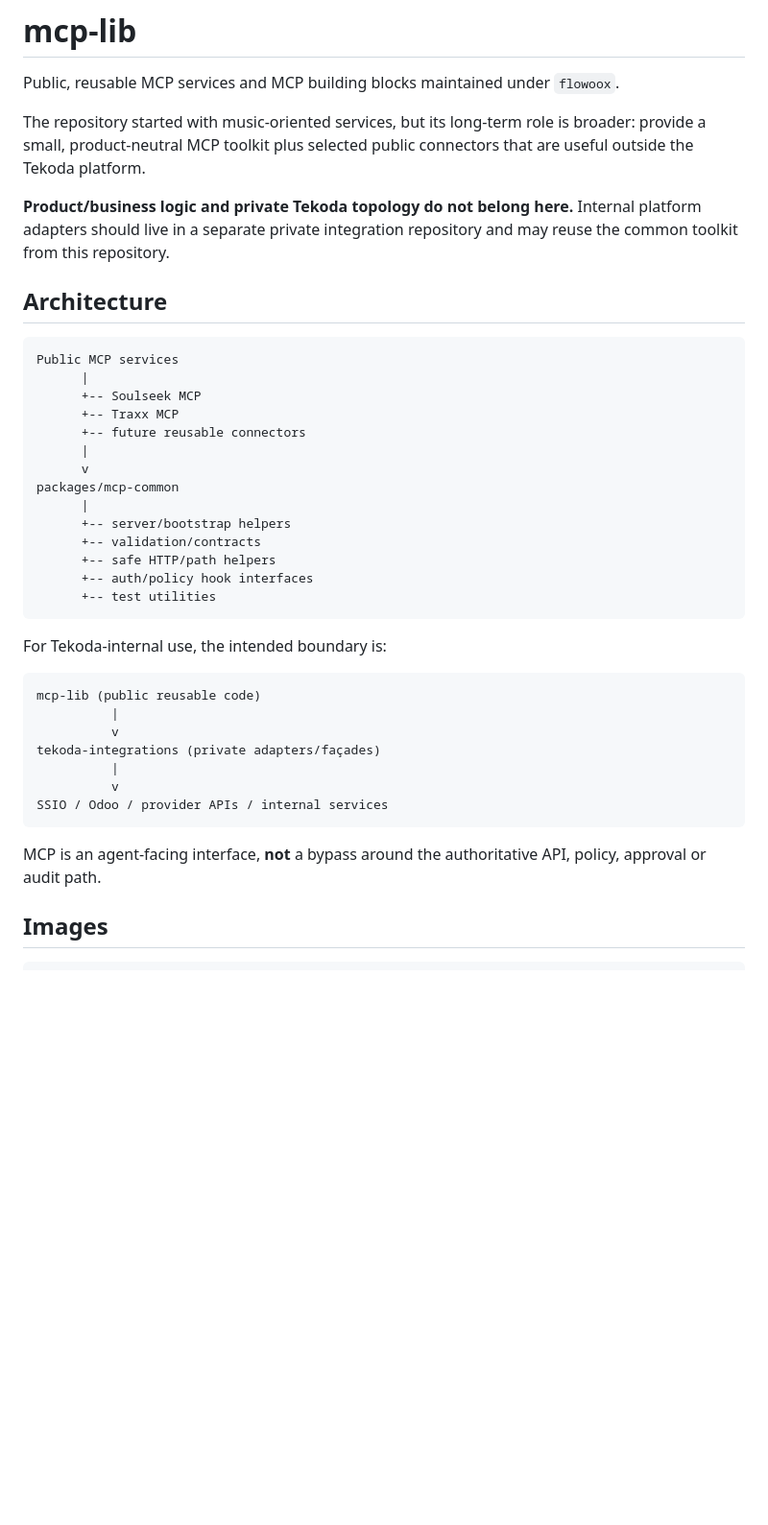
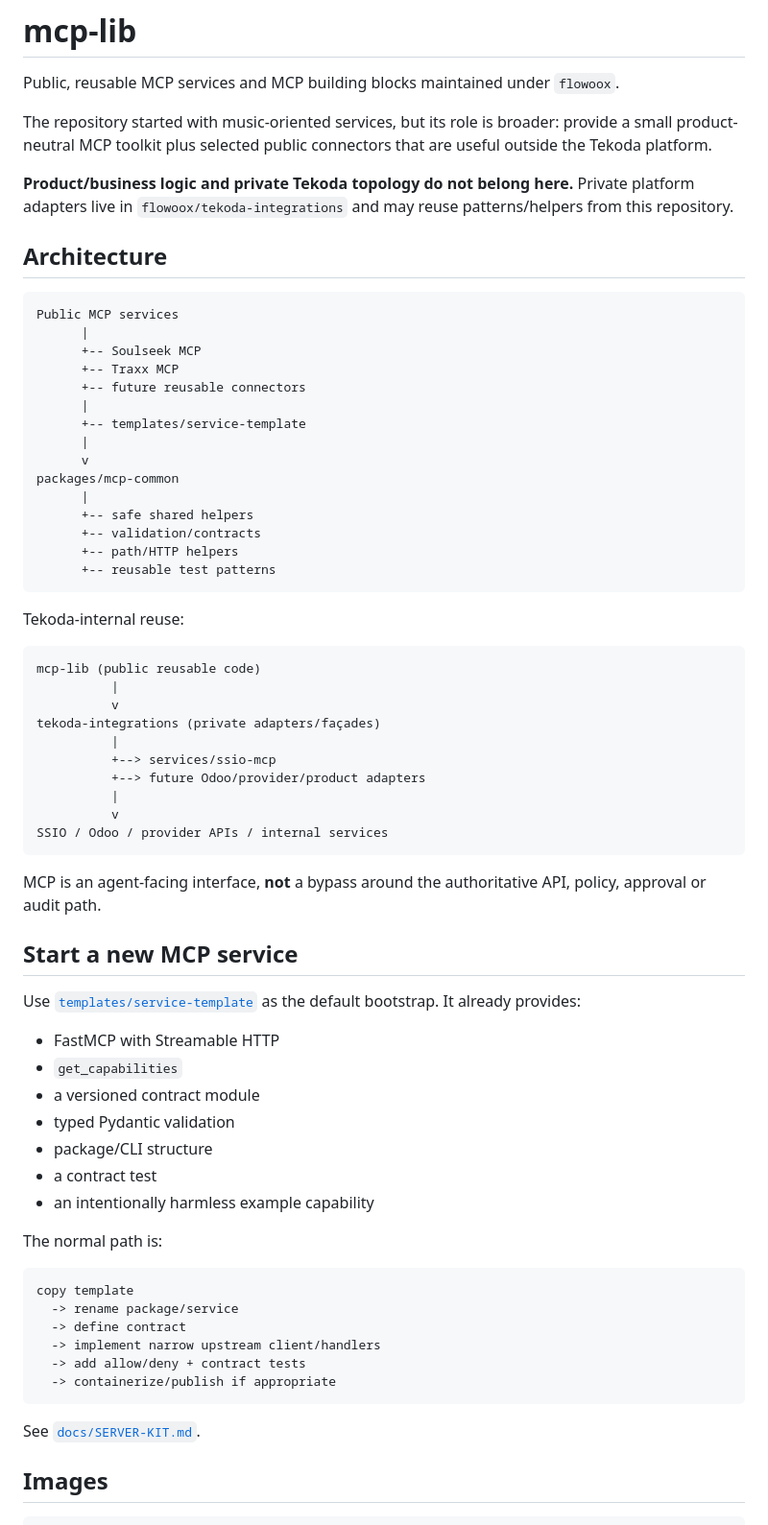
Before and after one commit to flowoox/mcp-lib, a Markdown page: README.md, the part around one of its changes. Shown at 96% size. Drawn GitHub-style; blank space fills up the shorter version.

Commit message:
docs: promote MCP toolkit and live private integration reuse

````diff
--- a/README.md
+++ b/README.md
@@ -2,9 +2,9 @@
 
 Public, reusable MCP services and MCP building blocks maintained under `flowoox`.
 
-The repository started with music-oriented services, but its long-term role is broader: provide a small, product-neutral MCP toolkit plus selected public connectors that are useful outside the Tekoda platform.
+The repository started with music-oriented services, but its role is broader: provide a small product-neutral MCP toolkit plus selected public connectors that are useful outside the Tekoda platform.
 
-**Product/business logic and private Tekoda topology do not belong here.** Internal platform adapters should live in a separate private integration repository and may reuse the common toolkit from this repository.
+**Product/business logic and private Tekoda topology do not belong here.** Private platform adapters live in `flowoox/tekoda-integrations` and may reuse patterns/helpers from this repository.
 
 ## Architecture
 
@@ -15,17 +15,18 @@ Public MCP services
       +-- Traxx MCP
       +-- future reusable connectors
       |
+      +-- templates/service-template
+      |
       v
 packages/mcp-common
       |
-      +-- server/bootstrap helpers
+      +-- safe shared helpers
       +-- validation/contracts
-      +-- safe HTTP/path helpers
-      +-- auth/policy hook interfaces
-      +-- test utilities
+      +-- path/HTTP helpers
+      +-- reusable test patterns
 ```
 
-For Tekoda-internal use, the intended boundary is:
+Tekoda-internal reuse:
 
 ```text
 mcp-lib (public reusable code)
@@ -33,11 +34,39 @@ mcp-lib (public reusable code)
           v
 tekoda-integrations (private adapters/façades)
           |
+          +--> services/ssio-mcp
+          +--> future Odoo/provider/product adapters
+          |
           v
 SSIO / Odoo / provider APIs / internal services
 ```
 
 MCP is an agent-facing interface, **not** a bypass around the authoritative API, policy, approval or audit path.
+
+## Start a new MCP service
+
+Use [`templates/service-template`](templates/service-template/) as the default bootstrap. It already provides:
+
+- FastMCP with Streamable HTTP
+- `get_capabilities`
+- a versioned contract module
+- typed Pydantic validation
+- package/CLI structure
+- a contract test
+- an intentionally harmless example capability
+
+The normal path is:
+
+```text
+copy template
+  -> rename package/service
+  -> define contract
+  -> implement narrow upstream client/handlers
+  -> add allow/deny + contract tests
+  -> containerize/publish if appropriate
+```
+
+See [`docs/SERVER-KIT.md`](docs/SERVER-KIT.md).
 
 ## Images
 
````
Also changed, not shown: other parts of README.md (+7 -7 lines).
